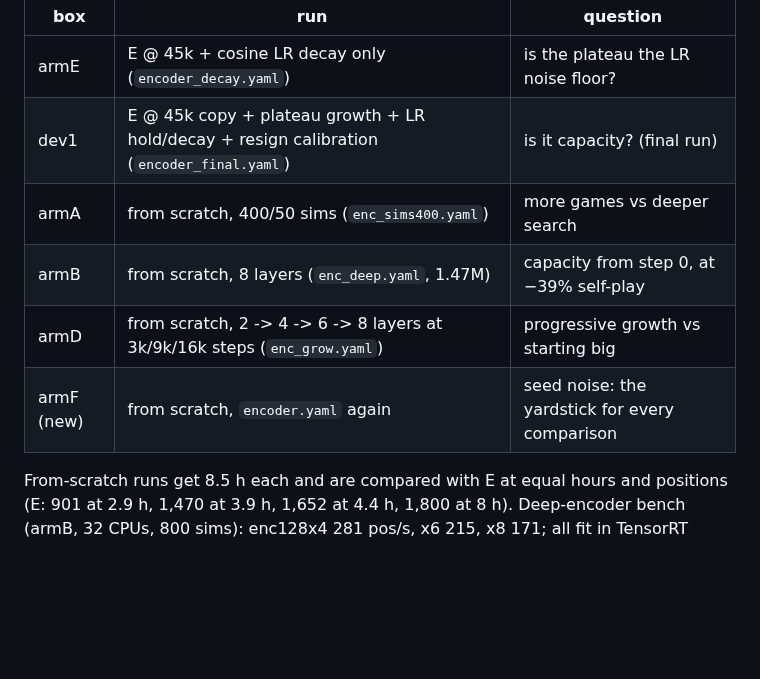
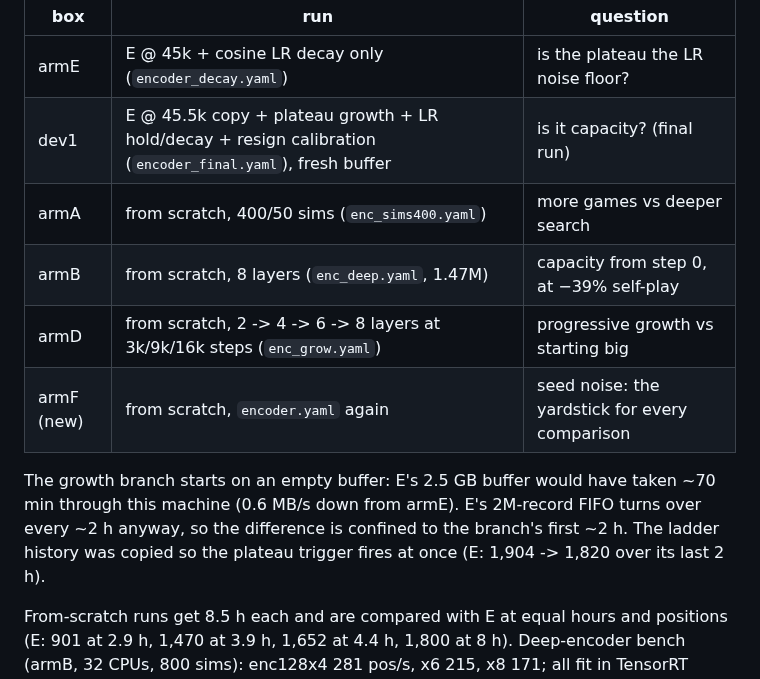
Before and after one commit to maxlegrec1/ChessRL, a Markdown page: docs/NEXT_ROUND.md, the part around the change. Drawn GitHub-style; blank space fills up the shorter version.

Commit message:
NEXT_ROUND.md: growth branch starts on a fresh buffer (why, and the confound window)
Co-Authored-By: Claude Opus 5.5 (1M context) <noreply@anthropic.com>

```diff
--- a/docs/NEXT_ROUND.md
+++ b/docs/NEXT_ROUND.md
@@ -184,11 +184,17 @@ and C's LR-decay continuation were cancelled; A, B, C, D stopped at 21 h.
 | box | run | question |
 |---|---|---|
 | armE | E @ 45k + cosine LR decay only (`encoder_decay.yaml`) | is the plateau the LR noise floor? |
-| dev1 | E @ 45k copy + plateau growth + LR hold/decay + resign calibration (`encoder_final.yaml`) | is it capacity? (final run) |
+| dev1 | E @ 45.5k copy + plateau growth + LR hold/decay + resign calibration (`encoder_final.yaml`), fresh buffer | is it capacity? (final run) |
 | armA | from scratch, 400/50 sims (`enc_sims400.yaml`) | more games vs deeper search |
 | armB | from scratch, 8 layers (`enc_deep.yaml`, 1.47M) | capacity from step 0, at −39% self-play |
 | armD | from scratch, 2 -> 4 -> 6 -> 8 layers at 3k/9k/16k steps (`enc_grow.yaml`) | progressive growth vs starting big |
 | armF (new) | from scratch, `encoder.yaml` again | seed noise: the yardstick for every comparison |
+
+The growth branch starts on an empty buffer: E's 2.5 GB buffer would have
+taken ~70 min through this machine (0.6 MB/s down from armE). E's 2M-record
+FIFO turns over every ~2 h anyway, so the difference is confined to the
+branch's first ~2 h. The ladder history was copied so the plateau trigger
+fires at once (E: 1,904 -> 1,820 over its last 2 h).
 
 From-scratch runs get 8.5 h each and are compared with E at equal hours and
 positions (E: 901 at 2.9 h, 1,470 at 3.9 h, 1,652 at 4.4 h, 1,800 at 8 h).
```
